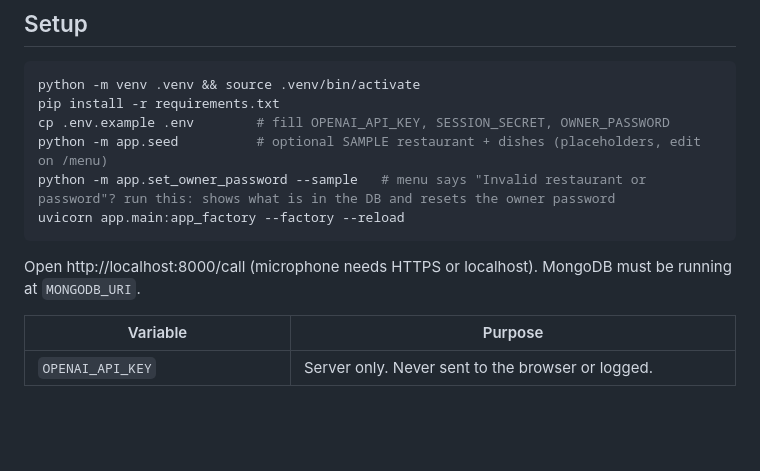
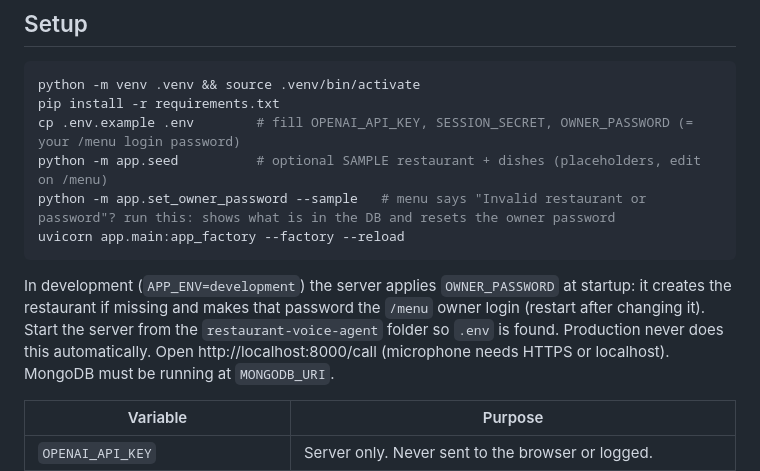
Before and after one commit to abdulwaarisinfo-dot/AI-Voice-Agent-, a Markdown page: restaurant-voice-agent/README.md, the part around the change. GitHub-like rendering; blank space fills up the shorter version.

Commit message:
Update README with clearer setup instructions
Clarify instructions for setting up environment variables and starting the server.

````diff
--- a/restaurant-voice-agent/README.md
+++ b/restaurant-voice-agent/README.md
@@ -39,11 +39,12 @@ Order lifecycle: `pending → awaiting_confirmation → confirmed`
 ```bash
 python -m venv .venv && source .venv/bin/activate
 pip install -r requirements.txt
-cp .env.example .env        # fill OPENAI_API_KEY, SESSION_SECRET, OWNER_PASSWORD
+cp .env.example .env        # fill OPENAI_API_KEY, SESSION_SECRET, OWNER_PASSWORD (= your /menu login password)
 python -m app.seed          # optional SAMPLE restaurant + dishes (placeholders, edit on /menu)
 python -m app.set_owner_password --sample   # menu says "Invalid restaurant or password"? run this: shows what is in the DB and resets the owner password
 uvicorn app.main:app_factory --factory --reload
 ```
+In development (`APP_ENV=development`) the server applies `OWNER_PASSWORD` at startup: it creates the restaurant if missing and makes that password the `/menu` owner login (restart after changing it). Start the server from the `restaurant-voice-agent` folder so `.env` is found. Production never does this automatically.
 Open http://localhost:8000/call (microphone needs HTTPS or localhost). MongoDB must be running at `MONGODB_URI`.
 
 | Variable | Purpose |
````
